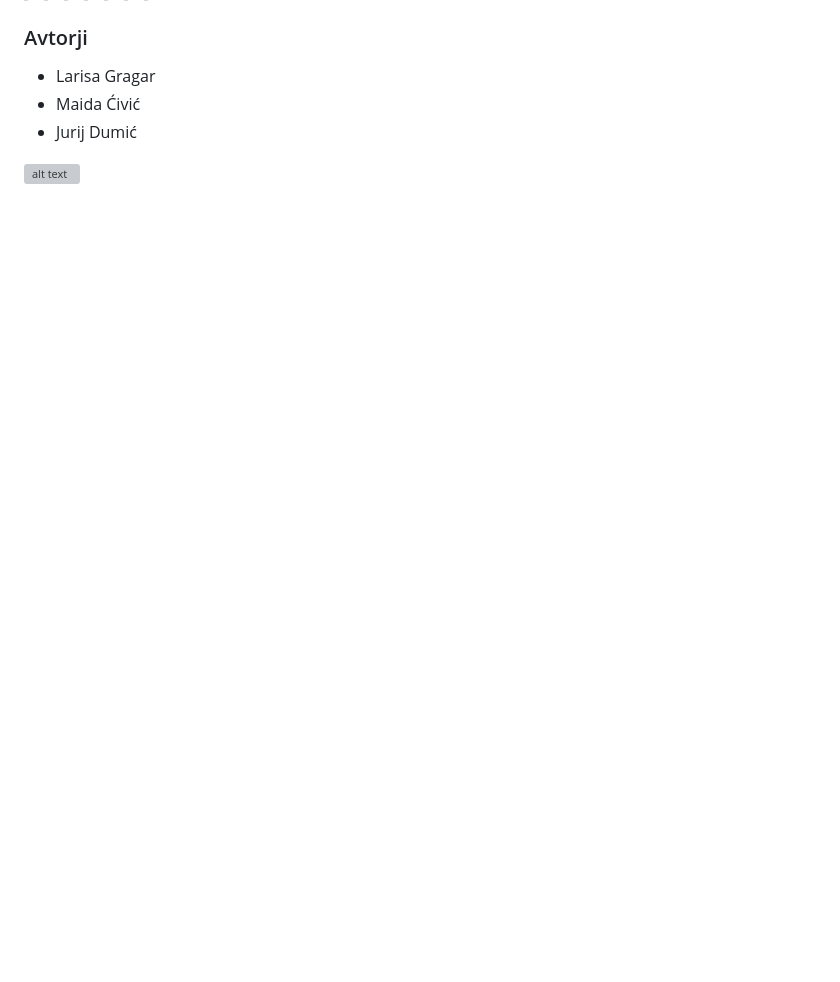
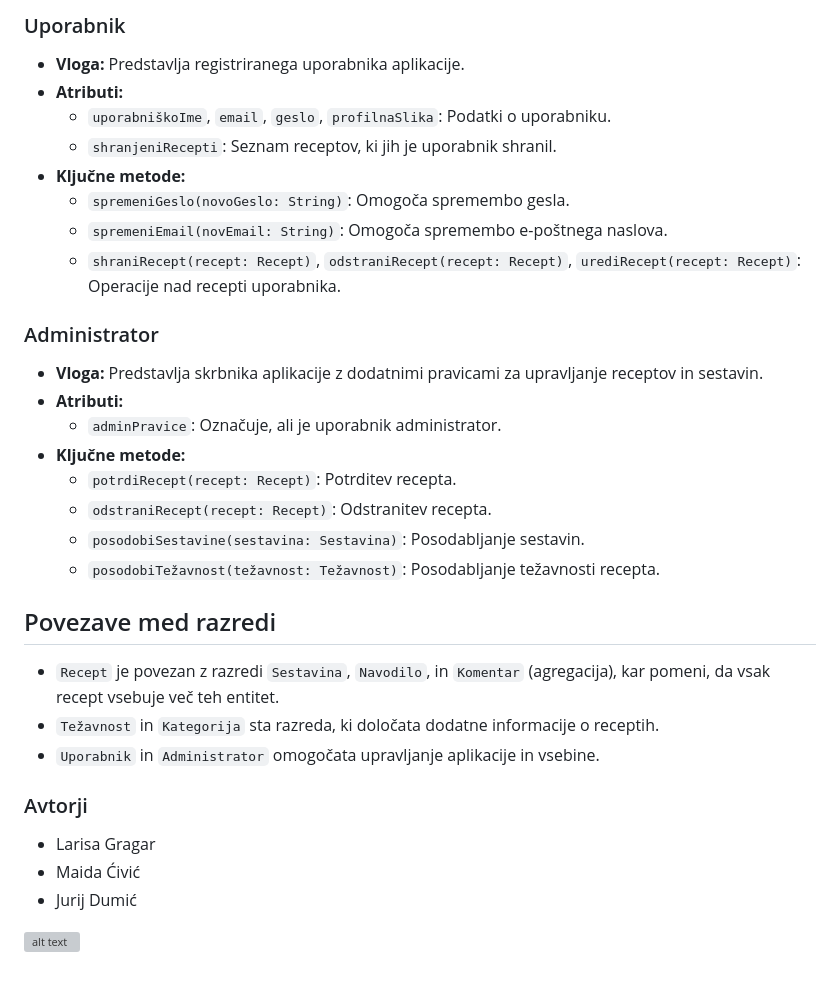
Before and after one commit to gragarlarisa/ris_recepti, a Markdown page: README.md, the part around one of its changes. GitHub-like rendering; blank space fills up the shorter version; grey boxes are pictures that could not be loaded.

Commit message:
ADD opis razrednega diagrama, vloga, namen, metode

```diff
--- a/README.md
+++ b/README.md
@@ -93,3 +152,28 @@
+### Uporabnik
+- **Vloga:** Predstavlja registriranega uporabnika aplikacije.
+- **Atributi:**
+  - `uporabniškoIme`, `email`, `geslo`, `profilnaSlika`: Podatki o uporabniku.
+  - `shranjeniRecepti`: Seznam receptov, ki jih je uporabnik shranil.
+- **Ključne metode:**
+  - `spremeniGeslo(novoGeslo: String)`: Omogoča spremembo gesla.
+  - `spremeniEmail(novEmail: String)`: Omogoča spremembo e-poštnega naslova.
+  - `shraniRecept(recept: Recept)`, `odstraniRecept(recept: Recept)`, `urediRecept(recept: Recept)`: Operacije nad recepti uporabnika.
+
+### Administrator
+- **Vloga:** Predstavlja skrbnika aplikacije z dodatnimi pravicami za upravljanje receptov in sestavin.
+- **Atributi:**
+  - `adminPravice`: Označuje, ali je uporabnik administrator.
+- **Ključne metode:**
+  - `potrdiRecept(recept: Recept)`: Potrditev recepta.
+  - `odstraniRecept(recept: Recept)`: Odstranitev recepta.
+  - `posodobiSestavine(sestavina: Sestavina)`: Posodabljanje sestavin.
+  - `posodobiTežavnost(težavnost: Težavnost)`: Posodabljanje težavnosti recepta.
+
+## Povezave med razredi
+- `Recept` je povezan z razredi `Sestavina`, `Navodilo`, in `Komentar` (agregacija), kar pomeni, da vsak recept vsebuje več teh entitet.
+- `Težavnost` in `Kategorija` sta razreda, ki določata dodatne informacije o receptih.
+- `Uporabnik` in `Administrator` omogočata upravljanje aplikacije in vsebine.
+
 
 ### Avtorji
 
```
Also changed, not shown: other parts of README.md (+60 -1 lines).
